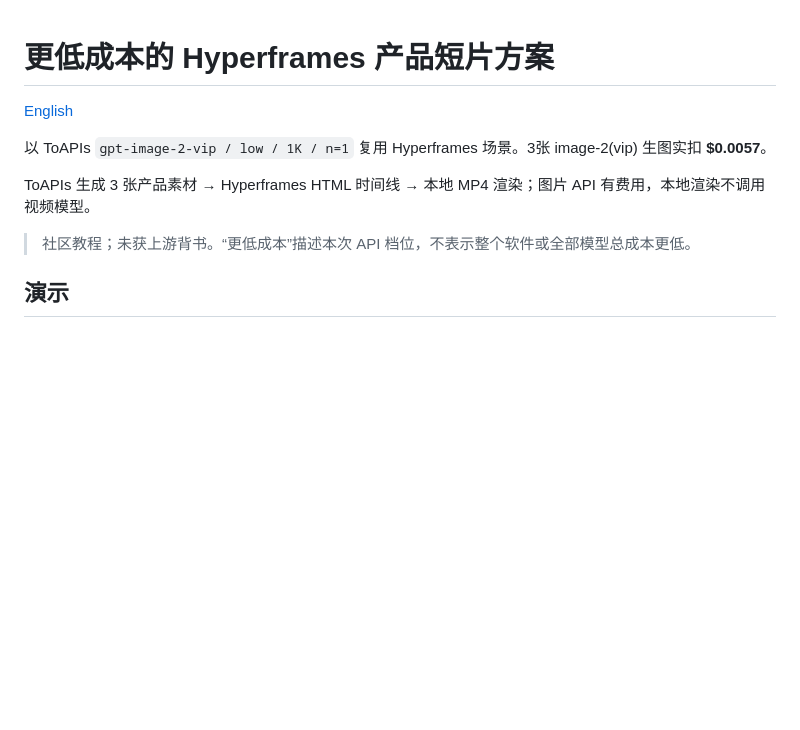
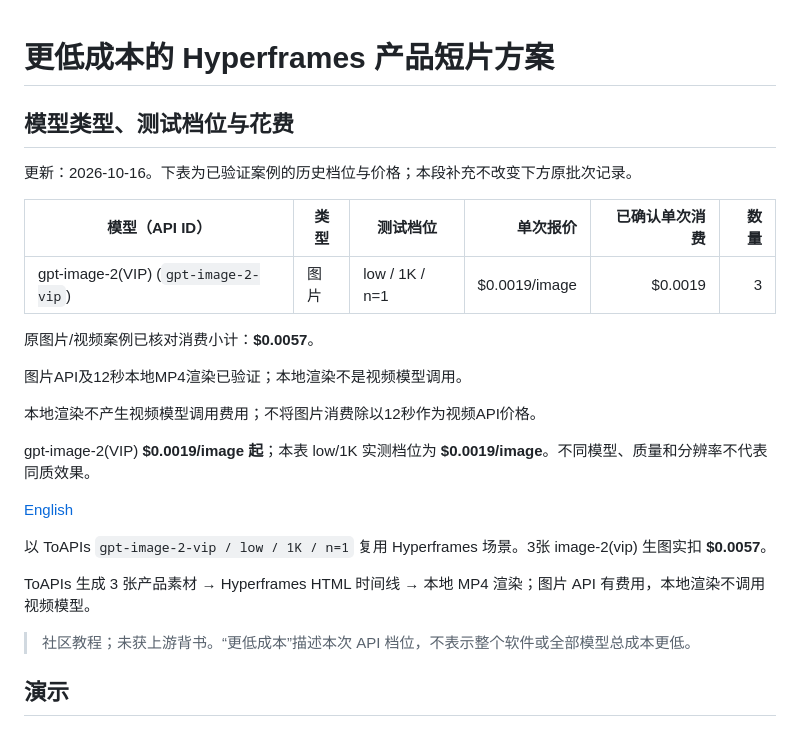
Before and after one commit to ToAPIs-2025/lower-cost-hyperframes-toapis, a Markdown page: README_zh-CN.md, the part around one of its changes. Drawn GitHub-style; blank space fills up the shorter version.

```diff
--- a/README_zh-CN.md
+++ b/README_zh-CN.md
@@ -1,14 +1,44 @@
 # 更低成本的 Hyperframes 产品短片方案
+
+
+<!-- TOAPIS-MODEL-COST-UPDATE-20261016 -->
+## 模型类型、测试档位与花费
+
+更新：2026-10-16。下表为已验证案例的历史档位与价格；本段补充不改变下方原批次记录。
+
+| 模型（API ID） | 类型 | 测试档位 | 单次报价 | 已确认单次消费 | 数量 |
+|---|---|---|---:|---:|---:|
+| gpt-image-2(VIP) (`gpt-image-2-vip`) | 图片 | low / 1K / n=1 | $0.0019/image | $0.0019 | 3 |
+
+原图片/视频案例已核对消费小计：**$0.0057**。
+
+图片API及12秒本地MP4渲染已验证；本地渲染不是视频模型调用。
+
+本地渲染不产生视频模型调用费用；不将图片消费除以12秒作为视频API价格。
+
+gpt-image-2(VIP) **$0.0019/image 起**；本表 low/1K 实测档位为 **$0.0019/image**。不同模型、质量和分辨率不代表同质效果。
+<!-- /TOAPIS-MODEL-COST-UPDATE-20261016 -->
+
 
 [English](README.md)
 
+
+
 以 ToAPIs `gpt-image-2-vip / low / 1K / n=1` 复用 Hyperframes 场景。3张 image-2(vip) 生图实扣 **$0.0057**。
+
+
 
 ToAPIs 生成 3 张产品素材 → Hyperframes HTML 时间线 → 本地 MP4 渲染；图片 API 有费用，本地渲染不调用视频模型。
 
+
+
 > 社区教程；未获上游背书。“更低成本”描述本次 API 档位，不表示整个软件或全部模型总成本更低。
+
+
 
 ## 演示
 
+
+
 ![API case overview](assets/overview-cn.png)
 
```
Also changed, not shown: other parts of README_zh-CN.md (+70 -0 lines), README.md (+100 -0 lines).
